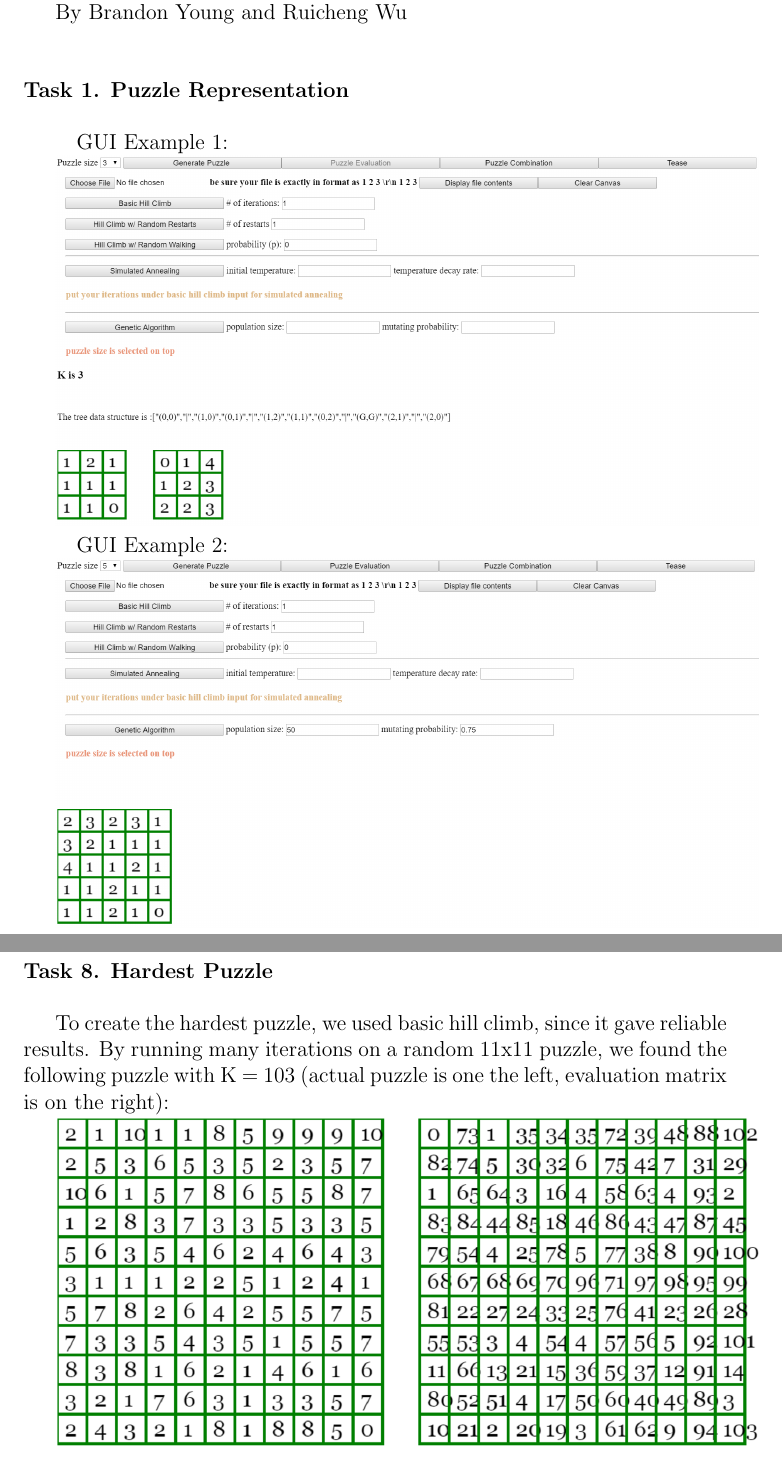
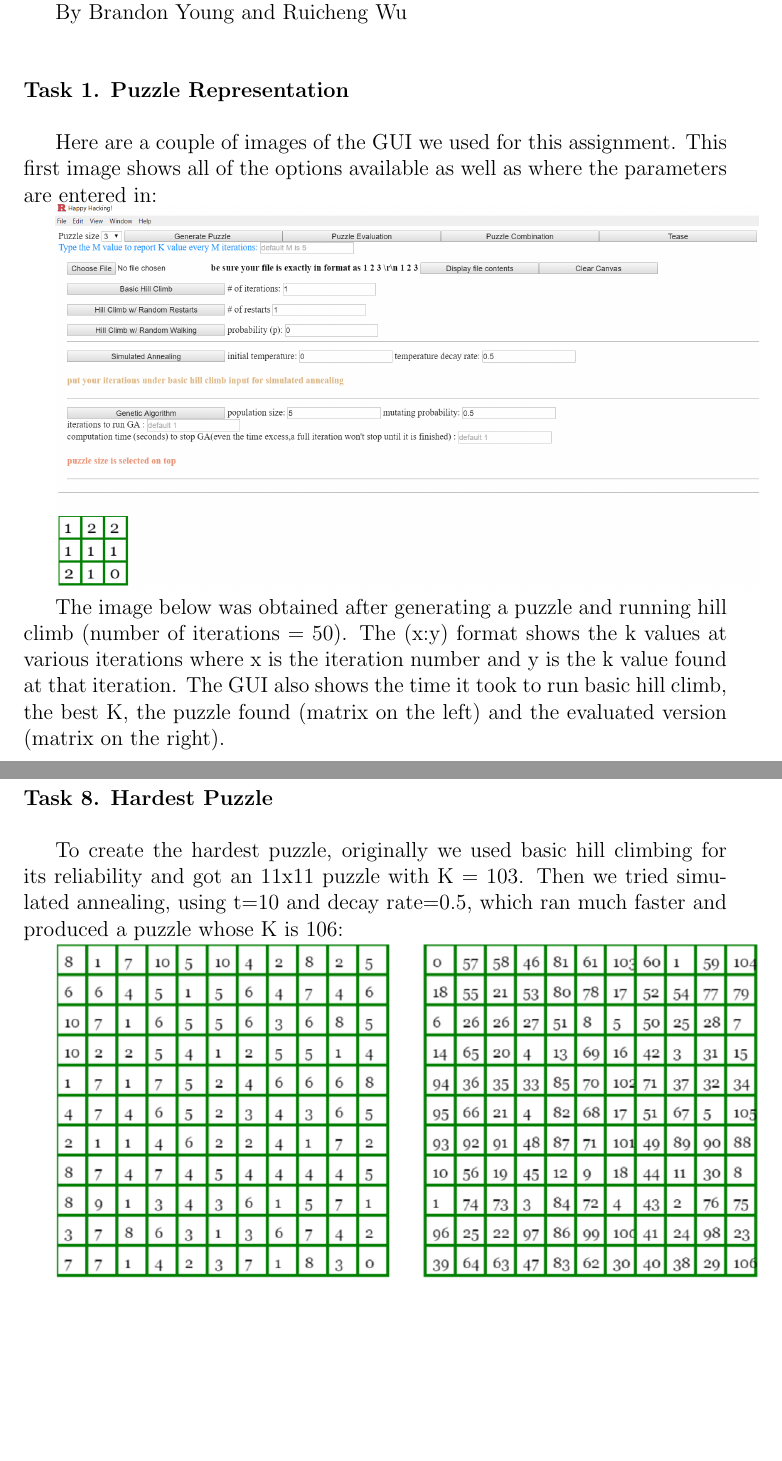
Before and after one commit to razorwu1994/Puzzle-Solution-Finder, a LaTeX problem sheet (Assignment 1 Report/Assignment 1 Report.tex): two parts of pages 1 and 20 of 20 before the commit and two parts of pages 1 and 21 of 21 after it, joined at a grey line, cut so that both start at the same text, the shorter picture padded with empty space. Compiled offline with pdfLaTeX.

Commit message:
Updated Hardest Puzzle and sample GUI in report

```diff
--- a/Assignment 1 Report/Assignment 1 Report.tex
+++ b/Assignment 1 Report/Assignment 1 Report.tex
@@ -11,13 +11,13 @@ By Brandon Young and Ruicheng Wu
 
 \paragraph{Task 1. Puzzle Representation} \mbox{}\\
 
-\quad GUI Example 1:
+Here are a couple of images of the GUI we used for this assignment. This first image shows all of the options available as well as where the parameters are entered in:
 
-\includegraphics[width=\linewidth]{"Task 1/Sample GUI 1"}
+\includegraphics[width=\linewidth]{"Task 1/Sample GUI 4"}
 
-\quad GUI Example 2:
+The image below was obtained after generating a puzzle and running hill climb (number of iterations = 50). The (x:y) format shows the k values at various iterations where x is the iteration number and y is the k value found at that iteration. The GUI also shows the time it took to run basic hill climb, the best K, the puzzle found (matrix on the left) and the evaluated version (matrix on the right).
 
-\includegraphics[width=\linewidth]{"Task 1/Sample GUI 2"}
+\includegraphics[width=\linewidth]{"Task 1/Sample GUI 3"}
 
 \pagebreak
 
@@ -163,7 +163,7 @@ However, compared to basic hill climbing, simulated annealing performs about the
 \pagebreak
 \paragraph{Task 8. Hardest Puzzle} \mbox{}\\
 
-To create the hardest puzzle, we used basic hill climb, since it gave reliable results. By running many iterations on a random 11x11 puzzle, we found the following puzzle with K = 103 (actual puzzle is one the left, evaluation matrix is on the right):
+To create the hardest puzzle, originally we used basic hill climbing for its reliability and got an 11x11 puzzle with K = 103. Then we tried simulated annealing, using t=10 and decay rate=0.5, which ran much faster and produced a puzzle whose K is 106:
 
 \includegraphics[width=\linewidth]{"Task 8/Hardest Puzzle"}
 
```
Also changed, not shown: Assignment 1 Report/Assignment 1 Report.pdf, Assignment 1 Report/Images/Task 1/Sample GUI 3.png (added), Assignment 1 Report/Images/Task 1/Sample GUI 4.PNG (added), Assignment 1 Report/Images/Task 8/Hardest Puzzle.PNG, 2 other files.
